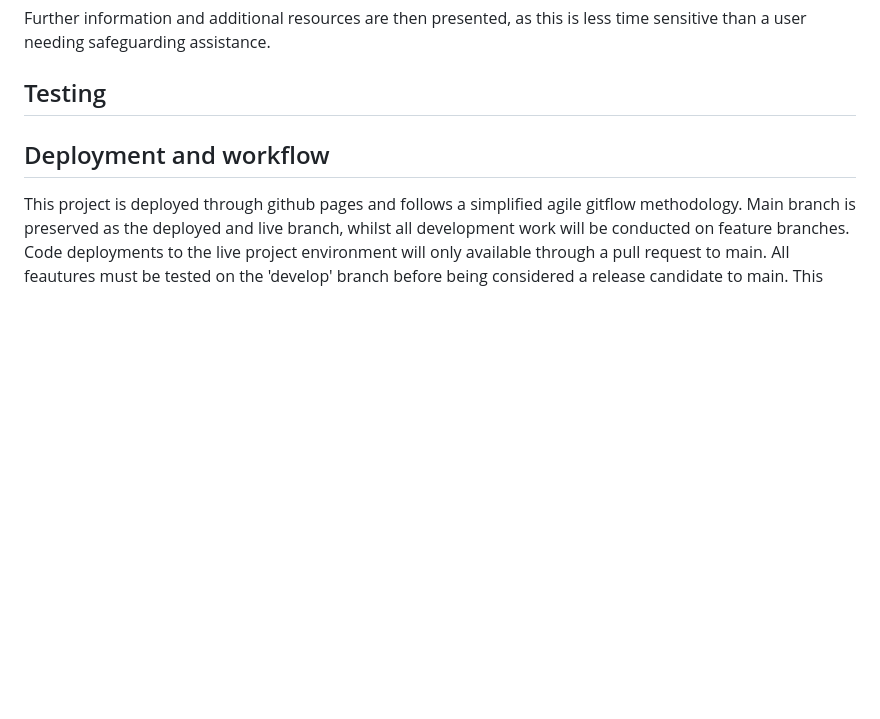
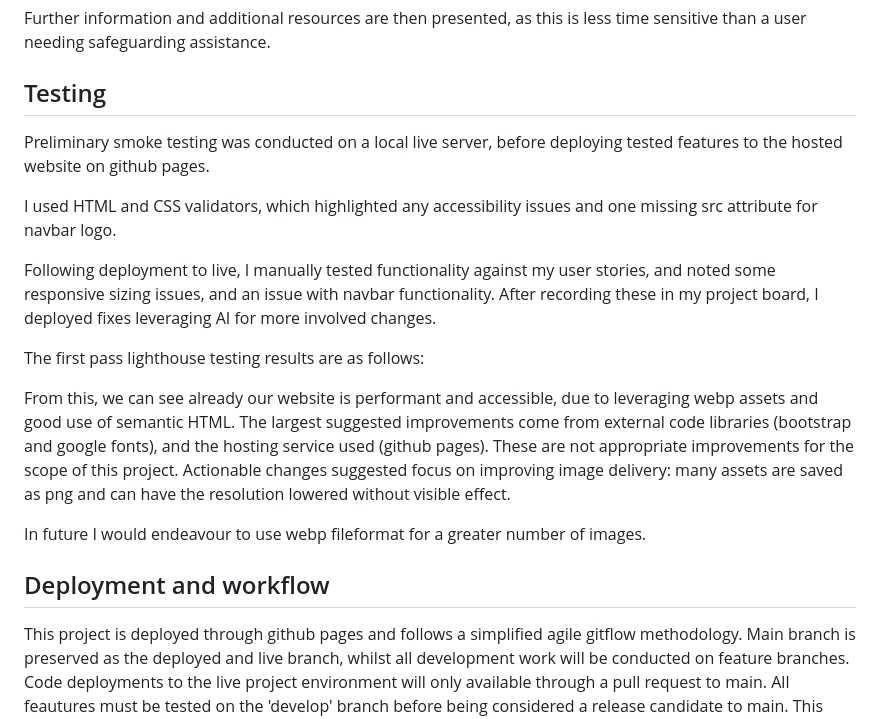
Before and after one commit to hicelery/IFA_1_Safeguarding, a Markdown page: README.md, the part around the change. Drawn GitHub-style; blank space fills up the shorter version.

Commit message:
update readme with testing restults

```diff
--- a/README.md
+++ b/README.md
@@ -49,6 +49,18 @@ Further information and additional resources are then presented, as this is less
 
 ## Testing
 
+Preliminary smoke testing was conducted on a local live server, before deploying tested features to the hosted website on github pages.
+
+I used HTML and CSS validators, which highlighted any accessibility issues and one missing src attribute for navbar logo.
+
+Following deployment to live, I manually tested functionality against my user stories, and noted some responsive sizing issues, and an issue with navbar functionality. After recording these in my project board, I deployed fixes leveraging AI for more involved changes.
+
+The first pass lighthouse testing results are as follows:
+
+From this, we can see already our website is performant and accessible, due to leveraging webp assets and good use of semantic HTML. The largest suggested improvements come from external code libraries (bootstrap and google fonts), and the hosting service used (github pages). These are not appropriate improvements for the scope of this project. Actionable changes suggested focus on improving image delivery: many assets are saved as png and can have the resolution lowered without visible effect.
+
+In future I would endeavour to use webp fileformat for a greater number of images.
+
 ## Deployment and workflow
 
 This project is deployed through github pages and follows a simplified agile gitflow methodology. Main branch is preserved as the deployed and live branch, whilst all development work will be conducted on feature branches. Code deployments to the live project environment will only available through a pull request to main.
```
